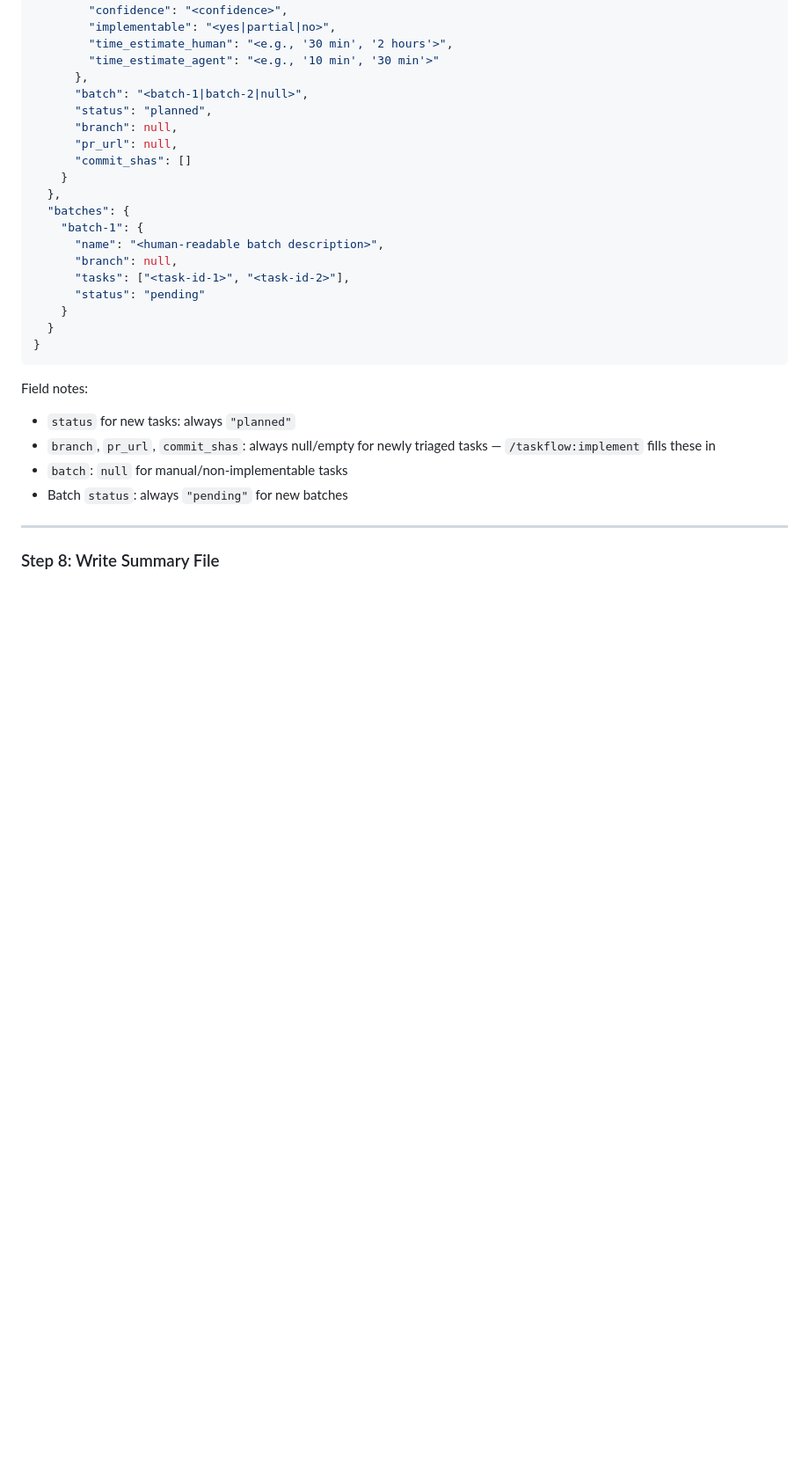
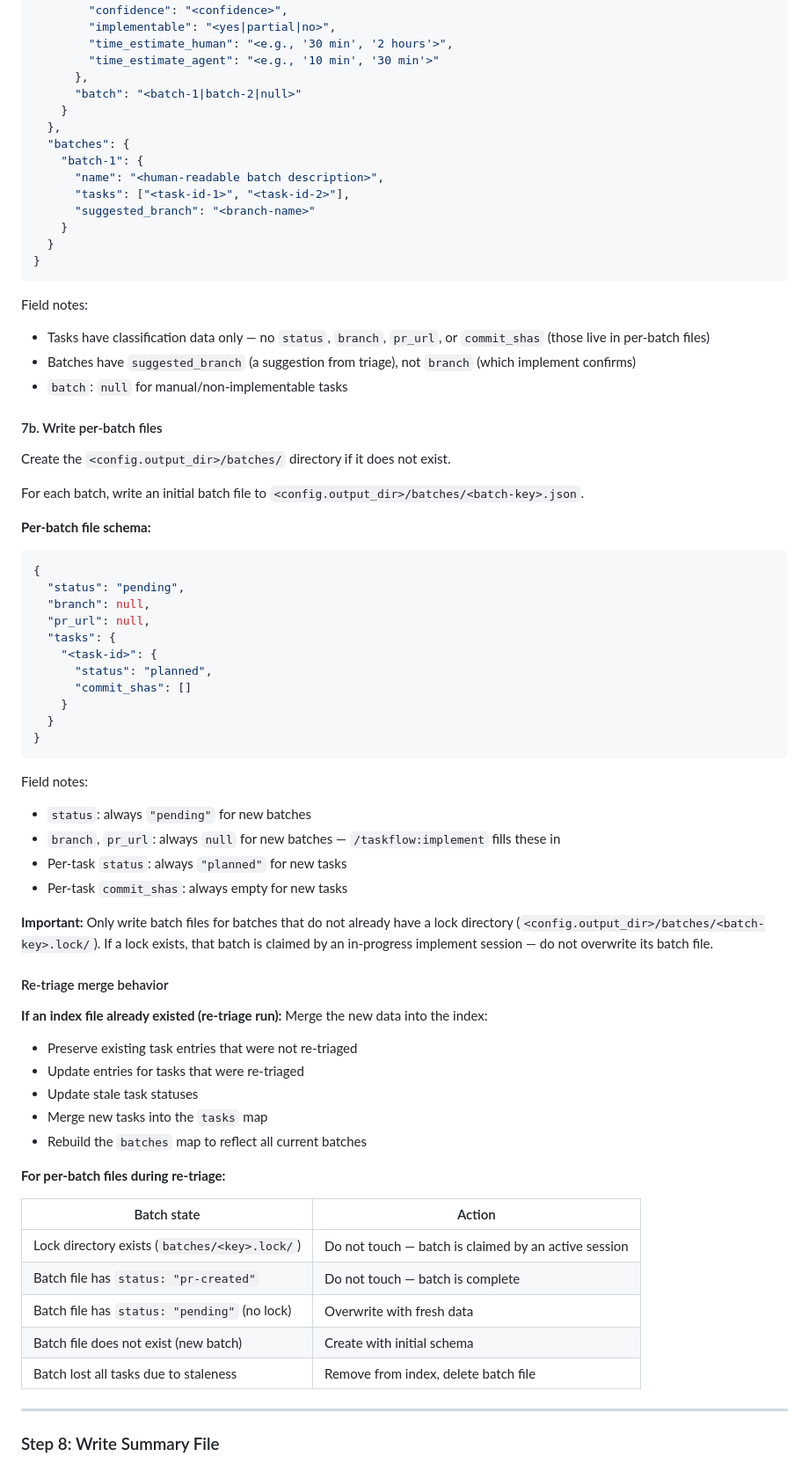
Before and after one commit to rentorious/taskflow, a Markdown page: skills/triage/SKILL.md, the part around one of its changes. Shown at 88% size. Rendered like a GitHub page; blank space fills up the shorter version.

Commit message:
refactor: split triage state into index + per-batch files (Step 7)
Co-Authored-By: Claude Opus 4.6 (1M context) <noreply@anthropic.com>

````diff
--- a/skills/triage/SKILL.md
+++ b/skills/triage/SKILL.md
@@ -390,30 +388,73 @@ Write the state file to `<config.output_dir>/state.<developer_slug>.json`.
         "time_estimate_human": "<e.g., '30 min', '2 hours'>",
         "time_estimate_agent": "<e.g., '10 min', '30 min'>"
       },
-      "batch": "<batch-1|batch-2|null>",
-      "status": "planned",
-      "branch": null,
-      "pr_url": null,
-      "commit_shas": []
+      "batch": "<batch-1|batch-2|null>"
     }
   },
   "batches": {
     "batch-1": {
       "name": "<human-readable batch description>",
-      "branch": null,
       "tasks": ["<task-id-1>", "<task-id-2>"],
-      "status": "pending"
+      "suggested_branch": "<branch-name>"
     }
   }
 }
 ```
 
 Field notes:
+- Tasks have classification data only — no `status`, `branch`, `pr_url`, or `commit_shas` (those live in per-batch files)
+- Batches have `suggested_branch` (a suggestion from triage), not `branch` (which implement confirms)
+- `batch`: `null` for manual/non-implementable tasks
 
-- `status` for new tasks: always `"planned"`
-- `branch`, `pr_url`, `commit_shas`: always null/empty for newly triaged tasks — `/taskflow:implement` fills these in
-- `batch`: `null` for manual/non-implementable tasks
-- Batch `status`: always `"pending"` for new batches
+#### 7b. Write per-batch files
+
+Create the `<config.output_dir>/batches/` directory if it does not exist.
+
+For each batch, write an initial batch file to `<config.output_dir>/batches/<batch-key>.json`.
+
+**Per-batch file schema:**
+
+```json
+{
+  "status": "pending",
+  "branch": null,
+  "pr_url": null,
+  "tasks": {
+    "<task-id>": {
+      "status": "planned",
+      "commit_shas": []
+    }
+  }
+}
+```
+
+Field notes:
+- `status`: always `"pending"` for new batches
+- `branch`, `pr_url`: always `null` for new batches — `/taskflow:implement` fills these in
+- Per-task `status`: always `"planned"` for new tasks
+- Per-task `commit_shas`: always empty for new tasks
+
+**Important:** Only write batch files for batches that do not already have a lock directory (`<config.output_dir>/batches/<batch-key>.lock/`). If a lock exists, that batch is claimed by an in-progress implement session — do not overwrite its batch file.
+
+#### Re-triage merge behavior
+
+**If an index file already existed (re-triage run):** Merge the new data into the index:
+
+- Preserve existing task entries that were not re-triaged
+- Update entries for tasks that were re-triaged
+- Update stale task statuses
+- Merge new tasks into the `tasks` map
+- Rebuild the `batches` map to reflect all current batches
+
+**For per-batch files during re-triage:**
+
+| Batch state | Action |
+|-------------|--------|
+| Lock directory exists (`batches/<key>.lock/`) | Do not touch — batch is claimed by an active session |
+| Batch file has `status: "pr-created"` | Do not touch — batch is complete |
+| Batch file has `status: "pending"` (no lock) | Overwrite with fresh data |
+| Batch file does not exist (new batch) | Create with initial schema |
+| Batch lost all tasks due to staleness | Remove from index, delete batch file |
 
 ---
 
````
Also changed, not shown: other parts of skills/triage/SKILL.md (+7 -9 lines).
